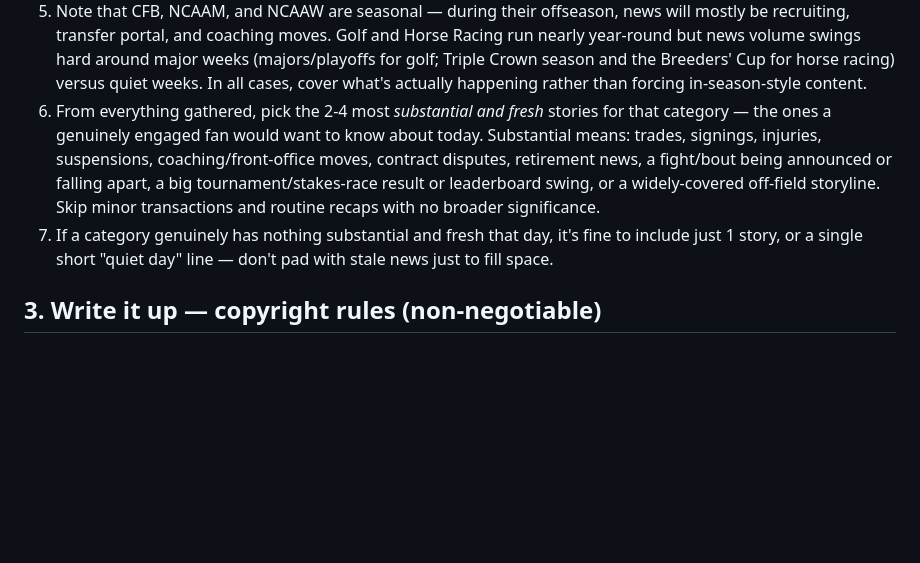
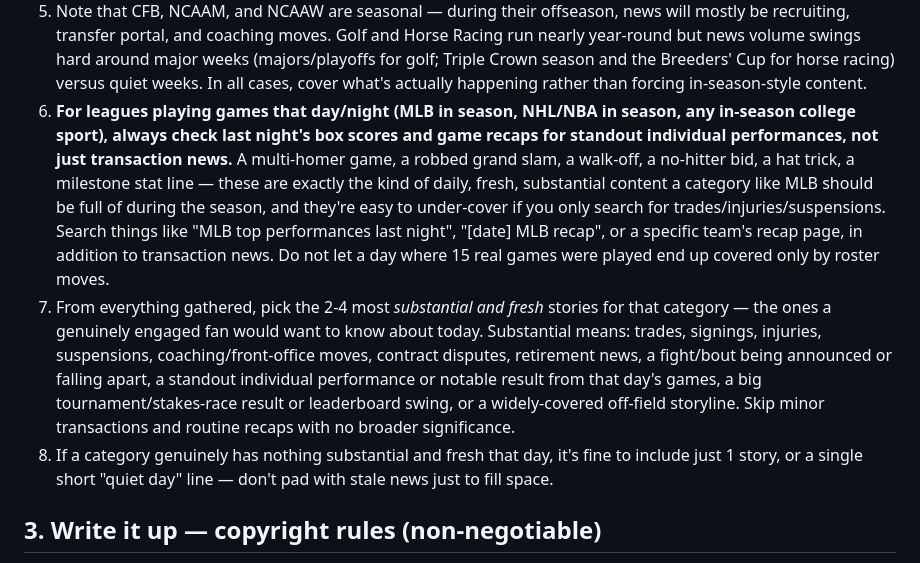
Before and after one commit to kamaljac3-ui/d3vil-sports, a Markdown page: AGENT_INSTRUCTIONS.md, the part around the change. Drawn GitHub-style; blank space fills up the shorter version.

Commit message:
Require checking game-night box scores for standout performances
Last night's post covered MLB with only transaction news (a surgery,
a trade recap, a suspension) despite a full slate of real games being
played -- exactly the gap this closes. In-season daily sports (MLB
especially) should regularly surface standout individual performances
(multi-homer games, robbed home runs, milestones, no-hitter bids) from
that day's actual games, not just roster/front-office news.

Co-Authored-By: Claude Sonnet 5 <noreply@anthropic.com>

```diff
--- a/AGENT_INSTRUCTIONS.md
+++ b/AGENT_INSTRUCTIONS.md
@@ -79,15 +79,28 @@ For each category:
    and the Breeders' Cup for horse racing) versus quiet weeks. In all
    cases, cover what's actually happening rather than forcing
    in-season-style content.
-6. From everything gathered, pick the 2-4 most *substantial and fresh*
+6. **For leagues playing games that day/night (MLB in season, NHL/NBA in
+   season, any in-season college sport), always check last night's box
+   scores and game recaps for standout individual performances, not just
+   transaction news.** A multi-homer game, a robbed grand slam, a
+   walk-off, a no-hitter bid, a hat trick, a milestone stat line — these
+   are exactly the kind of daily, fresh, substantial content a category
+   like MLB should be full of during the season, and they're easy to
+   under-cover if you only search for trades/injuries/suspensions.
+   Search things like "MLB top performances last night", "[date] MLB
+   recap", or a specific team's recap page, in addition to transaction
+   news. Do not let a day where 15 real games were played end up
+   covered only by roster moves.
+7. From everything gathered, pick the 2-4 most *substantial and fresh*
    stories for that category — the ones a genuinely engaged fan would want
    to know about today. Substantial means: trades, signings, injuries,
    suspensions, coaching/front-office moves, contract disputes, retirement
-   news, a fight/bout being announced or falling apart, a big
+   news, a fight/bout being announced or falling apart, a standout
+   individual performance or notable result from that day's games, a big
    tournament/stakes-race result or leaderboard swing, or a widely-covered
    off-field storyline. Skip minor transactions and routine recaps with
    no broader significance.
-7. If a category genuinely has nothing substantial and fresh that day,
+8. If a category genuinely has nothing substantial and fresh that day,
    it's fine to include just 1 story, or a single short "quiet day" line
    — don't pad with stale news just to fill space.
 
```
